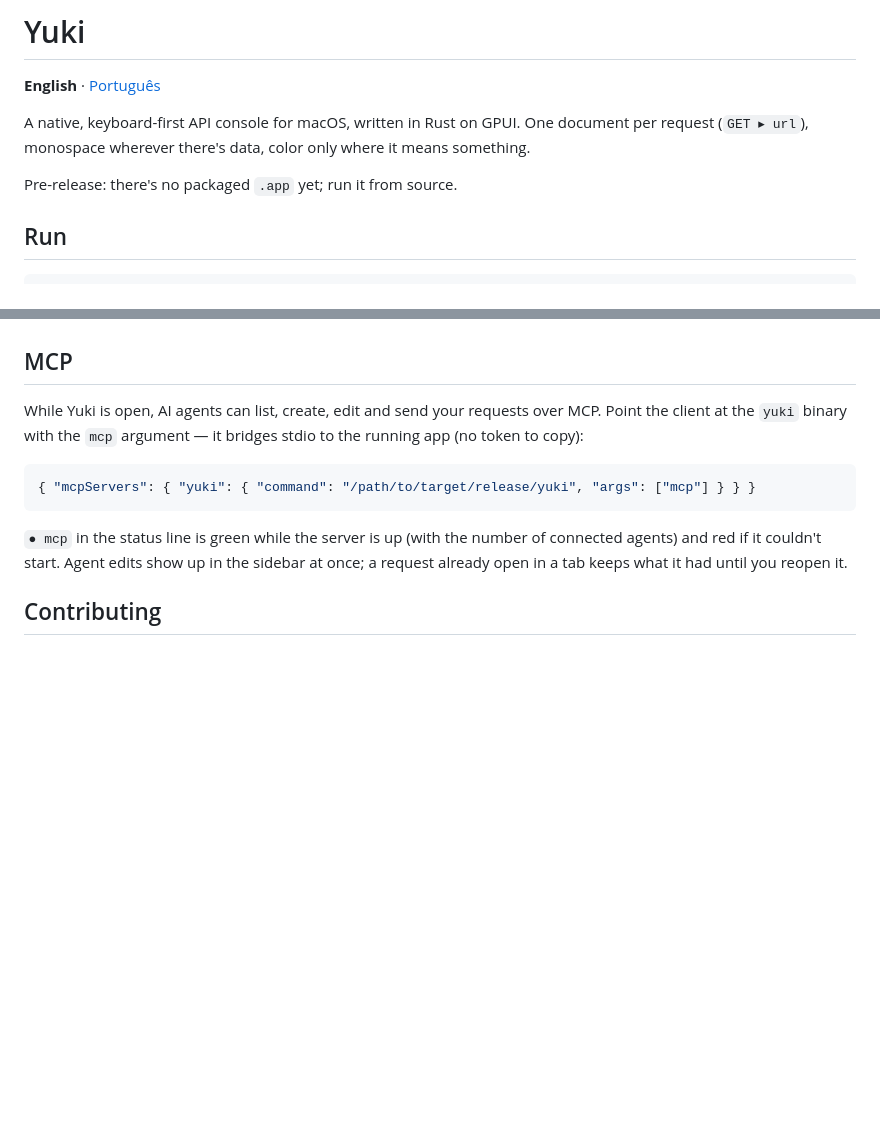
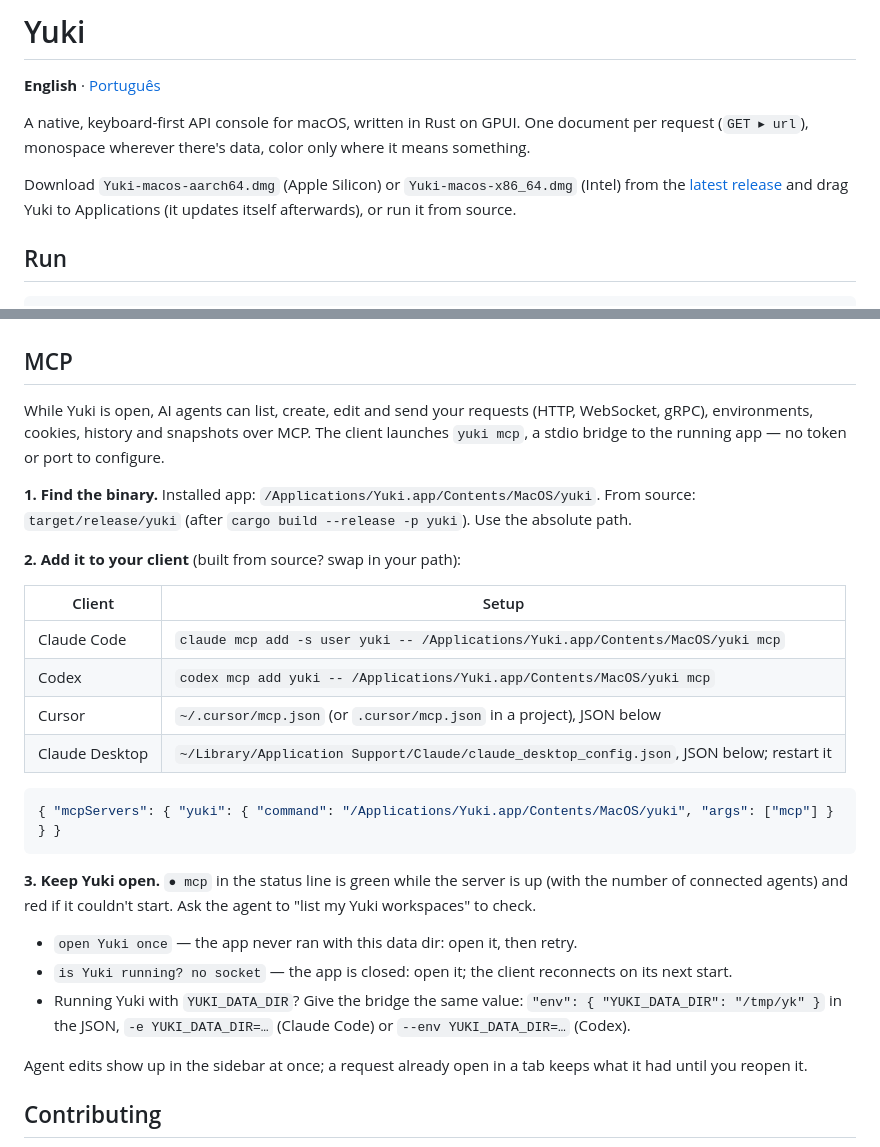
Before and after one commit to lucasAguiar11/yuki, a Markdown page: README.md, 2 parts joined by grey strips. Rendered like a GitHub page; blank space fills up the shorter version.

````diff
--- a/README.md
+++ b/README.md
@@ -6,7 +6,7 @@
 
 A native, keyboard-first API console for macOS, written in Rust on GPUI. One document per request (`GET ▸ url`), monospace wherever there's data, color only where it means something.
 
-Pre-release: there's no packaged `.app` yet; run it from source.
+Download `Yuki-macos-aarch64.dmg` (Apple Silicon) or `Yuki-macos-x86_64.dmg` (Intel) from the [latest release](https://github.com/lucasAguiar11/yuki/releases/latest) and drag Yuki to Applications (it updates itself afterwards), or run it from source.
 
 ## Run
 
@@ -47,13 +47,30 @@ Everything lives in `~/Library/Application Support/dev.yuki` (override with `YUK
 
 ## MCP
 
-While Yuki is open, AI agents can list, create, edit and send your requests over MCP. Point the client at the `yuki` binary with the `mcp` argument — it bridges stdio to the running app (no token to copy):
+While Yuki is open, AI agents can list, create, edit and send your requests (HTTP, WebSocket, gRPC), environments, cookies, history and snapshots over MCP. The client launches `yuki mcp`, a stdio bridge to the running app — no token or port to configure.
+
+**1. Find the binary.** Installed app: `/Applications/Yuki.app/Contents/MacOS/yuki`. From source: `target/release/yuki` (after `cargo build --release -p yuki`). Use the absolute path.
+
+**2. Add it to your client** (built from source? swap in your path):
+
+| Client | Setup |
+|---|---|
+| Claude Code | `claude mcp add -s user yuki -- /Applications/Yuki.app/Contents/MacOS/yuki mcp` |
+| Codex | `codex mcp add yuki -- /Applications/Yuki.app/Contents/MacOS/yuki mcp` |
+| Cursor | `~/.cursor/mcp.json` (or `.cursor/mcp.json` in a project), JSON below |
+| Claude Desktop | `~/Library/Application Support/Claude/claude_desktop_config.json`, JSON below; restart it |
 
 ```json
-{ "mcpServers": { "yuki": { "command": "/path/to/target/release/yuki", "args": ["mcp"] } } }
+{ "mcpServers": { "yuki": { "command": "/Applications/Yuki.app/Contents/MacOS/yuki", "args": ["mcp"] } } }
 ```
 
-`● mcp` in the status line is green while the server is up (with the number of connected agents) and red if it couldn't start. Agent edits show up in the sidebar at once; a request already open in a tab keeps what it had until you reopen it.
+**3. Keep Yuki open.** `● mcp` in the status line is green while the server is up (with the number of connected agents) and red if it couldn't start. Ask the agent to "list my Yuki workspaces" to check.
+
+- `open Yuki once` — the app never ran with this data dir: open it, then retry.
+- `is Yuki running? no socket` — the app is closed: open it; the client reconnects on its next start.
+- Running Yuki with `YUKI_DATA_DIR`? Give the bridge the same value: `"env": { "YUKI_DATA_DIR": "/tmp/yk" }` in the JSON, `-e YUKI_DATA_DIR=…` (Claude Code) or `--env YUKI_DATA_DIR=…` (Codex).
+
+Agent edits show up in the sidebar at once; a request already open in a tab keeps what it had until you reopen it.
 
 ## Contributing
 
````
Also changed, not shown: README.pt-BR.md (+21 -4 lines).
